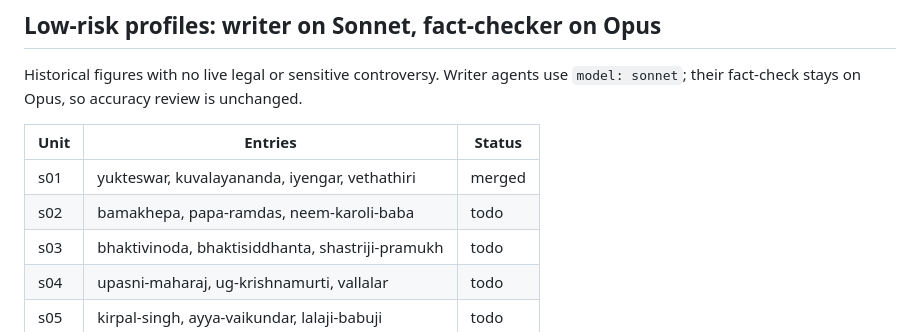
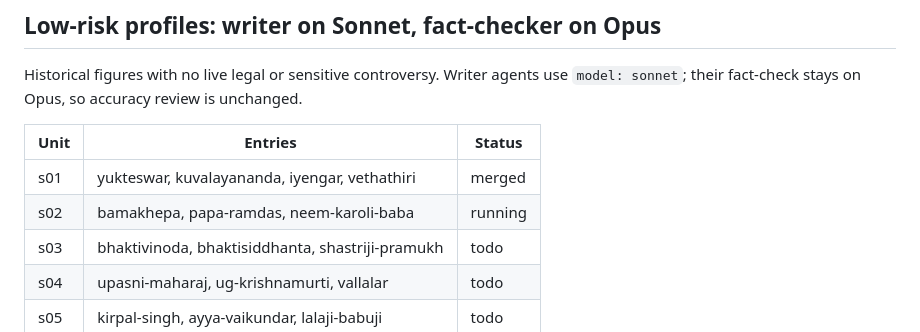
Before and after one commit to sanzgiri/mystics-book, a Markdown page: docs/QUEUE.md, the part around the change. GitHub-like rendering.

Commit message:
queue update
Co-Authored-By: Claude Sonnet 5.5 <noreply@anthropic.com>
Claude-Session: https://claude.ai/code/session_01B9rfP8PfVhLcbjZyDLeDix

```diff
--- a/docs/QUEUE.md
+++ b/docs/QUEUE.md
@@ -59,7 +59,7 @@ Historical figures with no live legal or sensitive controversy. Writer agents us
 | Unit | Entries | Status |
 |---|---|---|
 | s01 | yukteswar, kuvalayananda, iyengar, vethathiri | merged |
-| s02 | bamakhepa, papa-ramdas, neem-karoli-baba | todo |
+| s02 | bamakhepa, papa-ramdas, neem-karoli-baba | running |
 | s03 | bhaktivinoda, bhaktisiddhanta, shastriji-pramukh | todo |
 | s04 | upasni-maharaj, ug-krishnamurti, vallalar | todo |
 | s05 | kirpal-singh, ayya-vaikundar, lalaji-babuji | todo |
```
